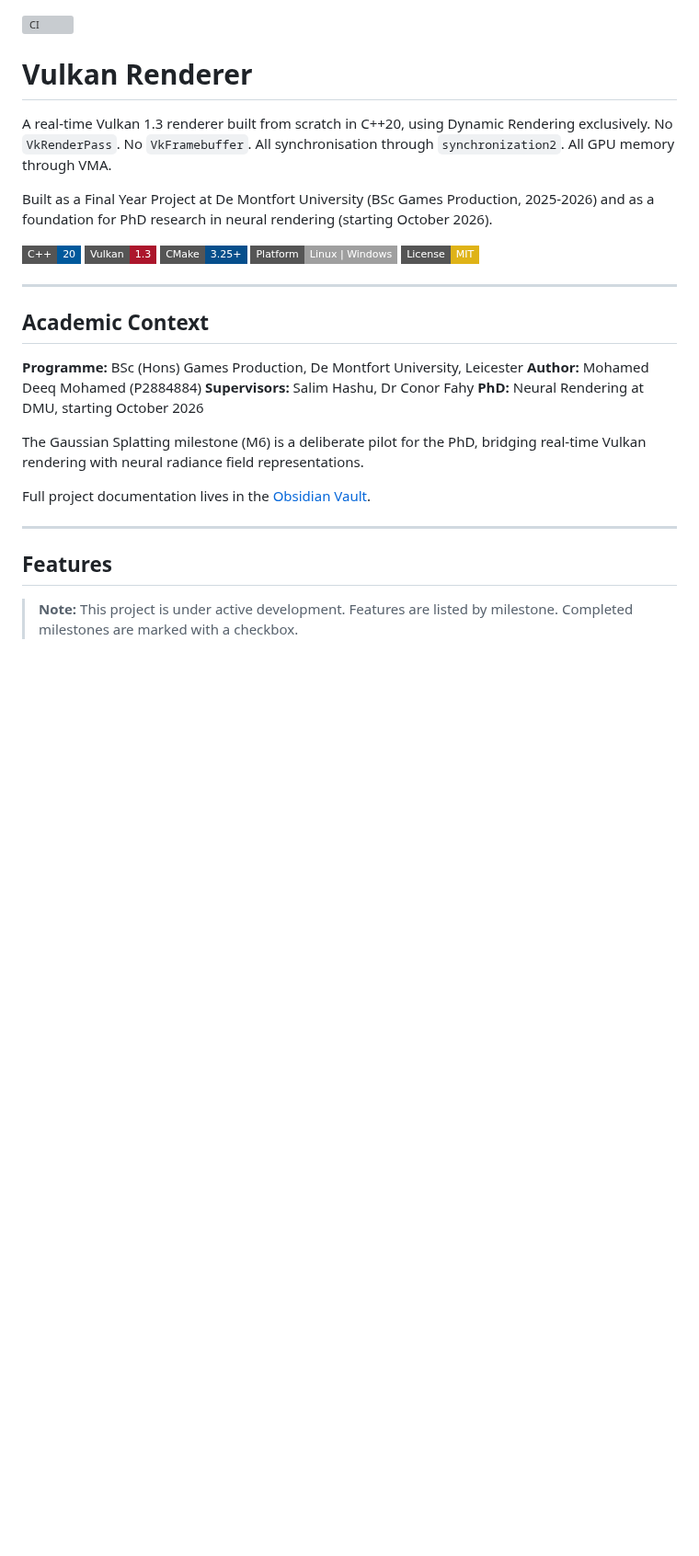
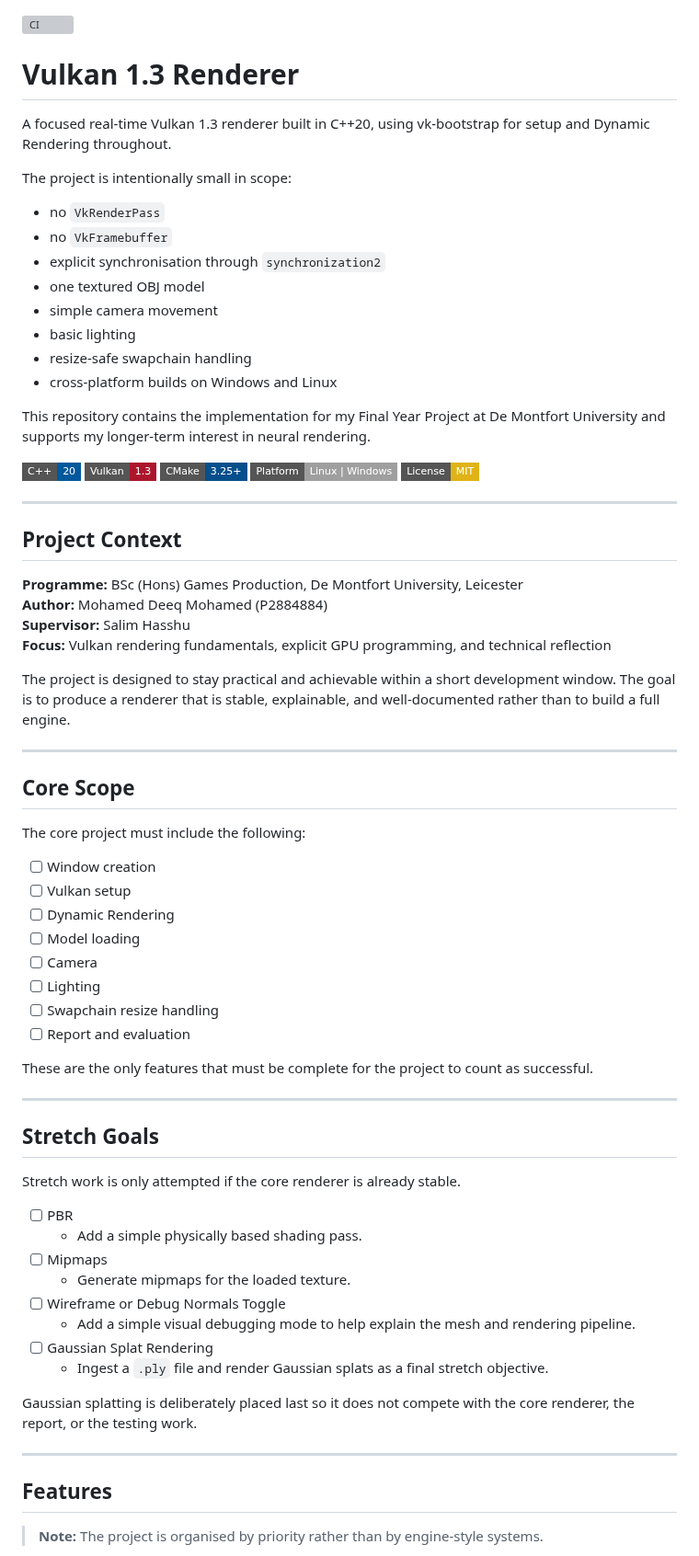
Before and after one commit to Raiju-Deeq/FYP-Vulkan-Renderer, a Markdown page: README.md, the part around one of its changes. Shown at 92% size. GitHub-like rendering; badges without logos; blank space fills up the shorter version; grey boxes are pictures that could not be loaded.

```diff
--- a/README.md
+++ b/README.md
@@ -1,13 +1,21 @@
 ![CI](https://github.com/Raiju-Deeq/FYP-Vulkan-Renderer/actions/workflows/build.yml/badge.svg)
 
-# Vulkan Renderer
+# Vulkan 1.3 Renderer
 
-A real-time Vulkan 1.3 renderer built from scratch in C++20, using Dynamic Rendering exclusively.
-No `VkRenderPass`. No `VkFramebuffer`. All synchronisation through `synchronization2`.
-All GPU memory through VMA.
+A focused real-time Vulkan 1.3 renderer built in C++20, using vk-bootstrap for setup and Dynamic Rendering throughout.
 
-Built as a Final Year Project at De Montfort University (BSc Games Production, 2025-2026)
-and as a foundation for PhD research in neural rendering (starting October 2026).
+The project is intentionally small in scope:
+
+- no `VkRenderPass`
+- no `VkFramebuffer`
+- explicit synchronisation through `synchronization2`
+- one textured OBJ model
+- simple camera movement
+- basic lighting
+- resize-safe swapchain handling
+- cross-platform builds on Windows and Linux
+
+This repository contains the implementation for my Final Year Project at De Montfort University and supports my longer-term interest in neural rendering.
 
 [![C++](https://img.shields.io/badge/C%2B%2B-20-00599C?style=flat-square&logo=cplusplus&logoColor=white)](https://en.cppreference.com/w/cpp/20)
 [![Vulkan](https://img.shields.io/badge/Vulkan-1.3-AC162C?style=flat-square&logo=vulkan&logoColor=white)](https://registry.khronos.org/vulkan/)
@@ -17,22 +25,52 @@ and as a foundation for PhD research in neural rendering (starting October 2026)
 
 ---
 
-## Academic Context
+## Project Context
 
 **Programme:** BSc (Hons) Games Production, De Montfort University, Leicester
 **Author:** Mohamed Deeq Mohamed (P2884884)
-**Supervisors:** Salim Hashu, Dr Conor Fahy
-**PhD:** Neural Rendering at DMU, starting October 2026
+**Supervisor:** Salim Hasshu
+**Focus:** Vulkan rendering fundamentals, explicit GPU programming, and technical reflection
 
-The Gaussian Splatting milestone (M6) is a deliberate pilot for the PhD, bridging
-real-time Vulkan rendering with neural radiance field representations.
+The project is designed to stay practical and achievable within a short development window. The goal is to produce a renderer that is stable, explainable, and well-documented rather than to build a full engine.
 
-Full project documentation lives in the [Obsidian Vault](docs/FYP-Vault/README.md).
+---
+
+## Core Scope
+
+The core project must include the following:
+
+- [ ] Window creation
+- [ ] Vulkan setup
+- [ ] Dynamic Rendering
+- [ ] Model loading
+- [ ] Camera
+- [ ] Lighting
+- [ ] Swapchain resize handling
+- [ ] Report and evaluation
+
+These are the only features that must be complete for the project to count as successful.
+
+---
+
+## Stretch Goals
+
+Stretch work is only attempted if the core renderer is already stable.
+
+- [ ] PBR
+  - Add a simple physically based shading pass.
+- [ ] Mipmaps
+  - Generate mipmaps for the loaded texture.
+- [ ] Wireframe or Debug Normals Toggle
+  - Add a simple visual debugging mode to help explain the mesh and rendering pipeline.
+- [ ] Gaussian Splat Rendering
+  - Ingest a `.ply` file and render Gaussian splats as a final stretch objective.
+
+Gaussian splatting is deliberately placed last so it does not compete with the core renderer, the report, or the testing work.
 
 ---
 
 ## Features
 
-> **Note:** This project is under active development. Features are listed by milestone.
-> Completed milestones are marked with a checkbox.
+> **Note:** The project is organised by priority rather than by engine-style systems.
 
```
Also changed, not shown: other parts of README.md (+86 -87 lines).
